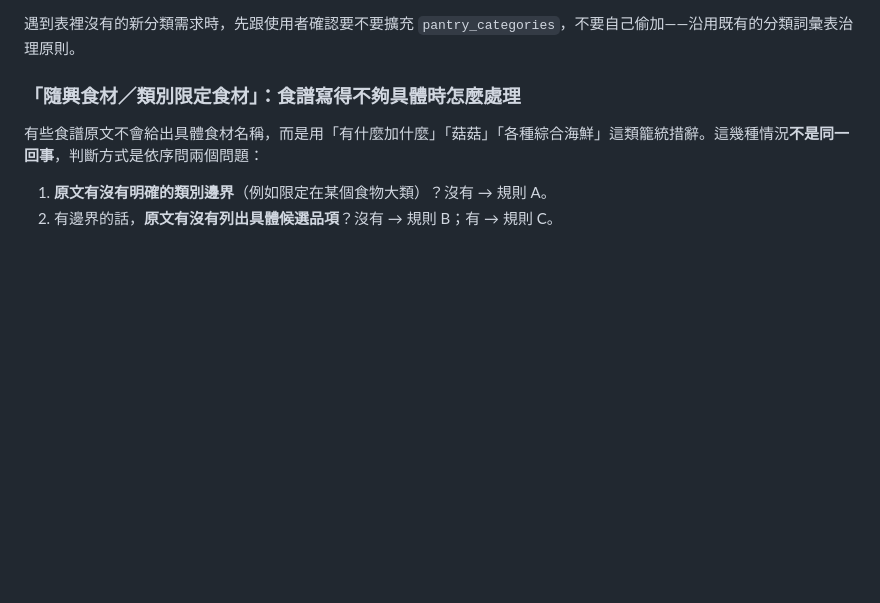
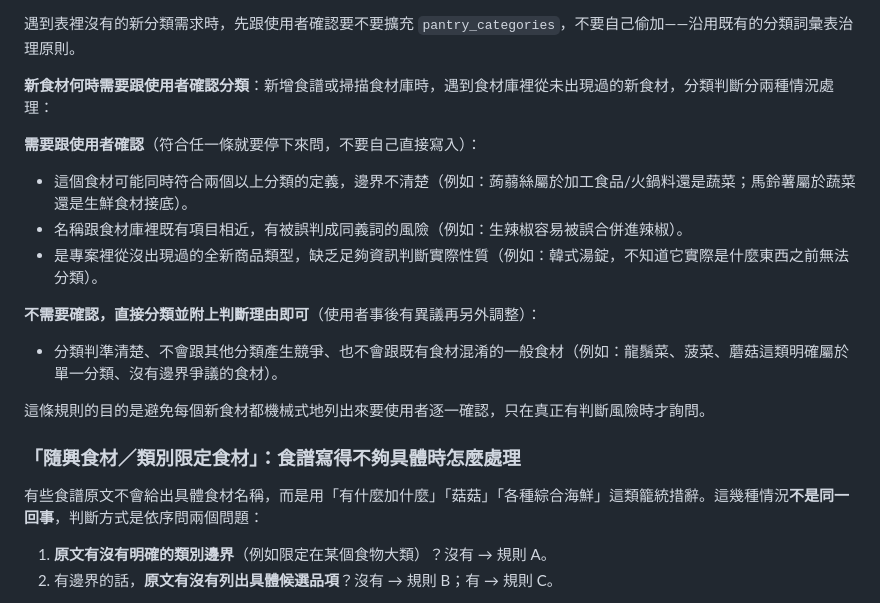
Before and after one commit to w731124/recipe-platform, a Markdown page: CLAUDE.md, the part around the change. GitHub-like rendering; blank space fills up the shorter version.

Commit message:
CLAUDE.md 補充新食材分類確認判準，區分需要詢問與可直接判斷的情況

```diff
--- a/CLAUDE.md
+++ b/CLAUDE.md
@@ -162,6 +162,18 @@
 **豆製品**（油豆腐、豆干、板豆腐）：**不算「加工食品/火鍋料」**。這幾樣雖然是加工過的黃豆製品，但沒有經過任何延長保存的處理，一樣容易壞、需要冷藏、幾乎每次現買，照上面的分界原則（保存方式，不是有沒有加工過）維持「生鮮食材」接底分類。
 
 遇到表裡沒有的新分類需求時，先跟使用者確認要不要擴充 `pantry_categories`，不要自己偷加——沿用既有的分類詞彙表治理原則。
+
+**新食材何時需要跟使用者確認分類**：新增食譜或掃描食材庫時，遇到食材庫裡從未出現過的新食材，分類判斷分兩種情況處理：
+
+**需要跟使用者確認**（符合任一條就要停下來問，不要自己直接寫入）：
+- 這個食材可能同時符合兩個以上分類的定義，邊界不清楚（例如：蒟蒻絲屬於加工食品/火鍋料還是蔬菜；馬鈴薯屬於蔬菜還是生鮮食材接底）。
+- 名稱跟食材庫裡既有項目相近，有被誤判成同義詞的風險（例如：生辣椒容易被誤合併進辣椒）。
+- 是專案裡從沒出現過的全新商品類型，缺乏足夠資訊判斷實際性質（例如：韓式湯錠，不知道它實際是什麼東西之前無法分類）。
+
+**不需要確認，直接分類並附上判斷理由即可**（使用者事後有異議再另外調整）：
+- 分類判準清楚、不會跟其他分類產生競爭、也不會跟既有食材混淆的一般食材（例如：龍鬚菜、菠菜、蘑菇這類明確屬於單一分類、沒有邊界爭議的食材）。
+
+這條規則的目的是避免每個新食材都機械式地列出來要使用者逐一確認，只在真正有判斷風險時才詢問。
 
 ### 「隨興食材／類別限定食材」：食譜寫得不夠具體時怎麼處理
 
```
